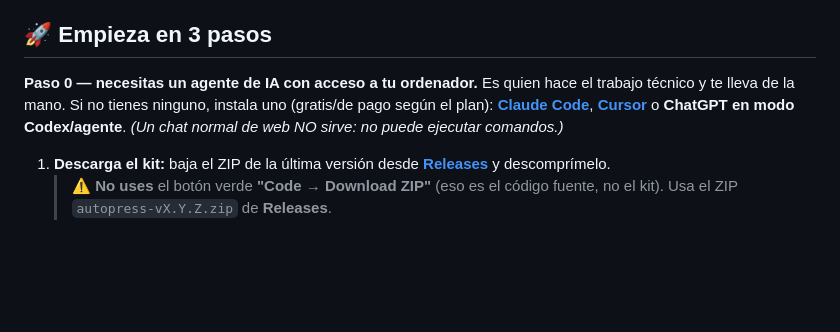
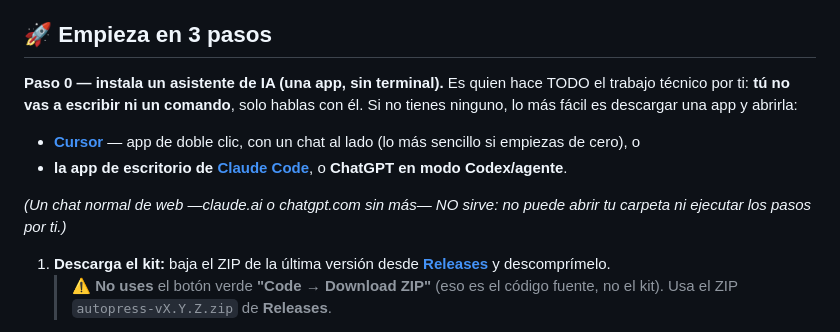
Before and after one commit to varis79/autopress, a Markdown page: README.md, the part around the change. GitHub-like rendering; blank space fills up the shorter version.

```diff
--- a/README.md
+++ b/README.md
@@ -10,10 +10,16 @@ tú elijas. Newsletter opcional (montas tú el endpoint).
 
 ## 🚀 Empieza en 3 pasos
 
-**Paso 0 — necesitas un agente de IA con acceso a tu ordenador.** Es quien hace el trabajo
-técnico y te lleva de la mano. Si no tienes ninguno, instala uno (gratis/de pago según el
-plan): **[Claude Code](https://claude.com/claude-code)**, **[Cursor](https://cursor.com)** o
-**ChatGPT en modo Codex/agente**. *(Un chat normal de web NO sirve: no puede ejecutar comandos.)*
+**Paso 0 — instala un asistente de IA (una app, sin terminal).** Es quien hace TODO el trabajo
+técnico por ti: **tú no vas a escribir ni un comando**, solo hablas con él. Si no tienes
+ninguno, lo más fácil es descargar una app y abrirla:
+- **[Cursor](https://cursor.com)** — app de doble clic, con un chat al lado (lo más sencillo si
+  empiezas de cero), o
+- **la app de escritorio de [Claude Code](https://claude.com/claude-code)**, o **ChatGPT en
+  modo Codex/agente**.
+
+*(Un chat normal de web —claude.ai o chatgpt.com sin más— NO sirve: no puede abrir tu carpeta
+ni ejecutar los pasos por ti.)*
 
 1. **Descarga el kit:** baja el ZIP de la última versión desde
    **[Releases](https://github.com/varis79/autopress/releases/latest)** y descomprímelo.
```
Also changed, not shown: en/README.md (+10 -4 lines).
